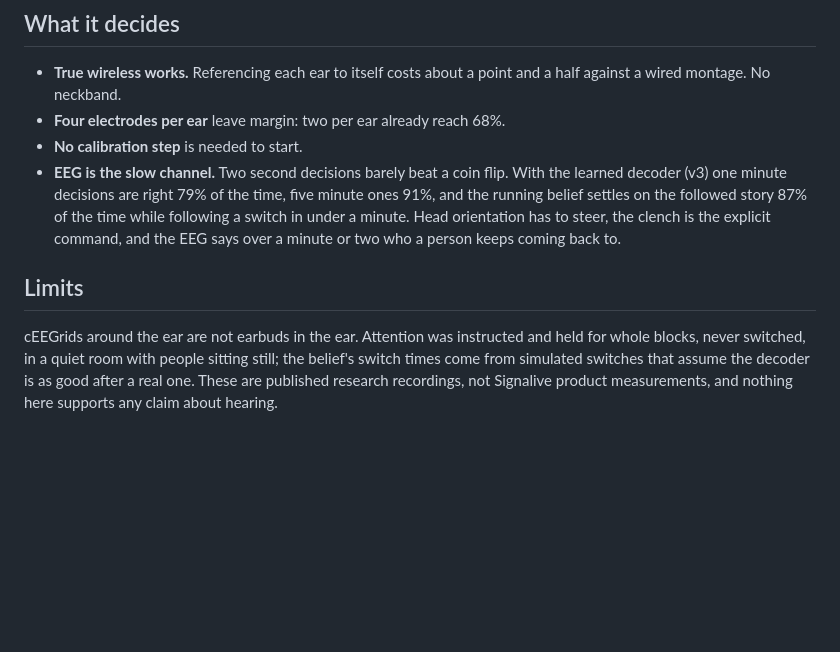
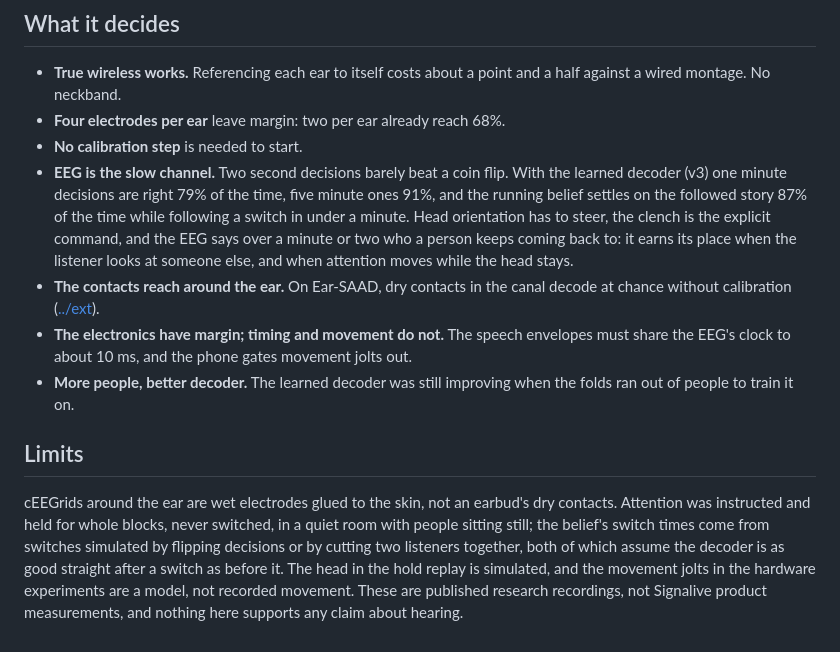
Before and after one commit to artunbalta/signalive, a Markdown page: research/aad/README.md, the part around the change. Drawn GitHub-style; blank space fills up the shorter version.

Commit message:
Bring the READMEs' summaries up to what the weekend measured
Decoder v3's 79% and 91%, the contacts around the ear, where the EEG earns
its place, the electronics' margins and their two real limits, and the
decoder improving with more people; the limits now name the simulated head,
the modelled jolts and both kinds of simulated switch.

```diff
--- a/research/aad/README.md
+++ b/research/aad/README.md
@@ -385,12 +385,25 @@ Model final.seed7, 2 networks per fold; clean one minute accuracy 78.1%.
   time, five minute ones 91%, and the running belief settles on the followed
   story 87% of the time while following a switch in under a minute. Head
   orientation has to steer, the clench is the explicit command, and the EEG
-  says over a minute or two who a person keeps coming back to.
+  says over a minute or two who a person keeps coming back to: it earns its
+  place when the listener looks at someone else, and when attention moves
+  while the head stays.
+- **The contacts reach around the ear.** On Ear-SAAD, dry contacts in the
+  canal decode at chance without calibration ([../ext](../ext/README.md)).
+- **The electronics have margin; timing and movement do not.** The speech
+  envelopes must share the EEG's clock to about 10 ms, and the phone gates
+  movement jolts out.
+- **More people, better decoder.** The learned decoder was still improving
+  when the folds ran out of people to train it on.
 
 ## Limits
 
-cEEGrids around the ear are not earbuds in the ear. Attention was instructed
-and held for whole blocks, never switched, in a quiet room with people sitting
-still; the belief's switch times come from simulated switches that assume the
-decoder is as good after a real one. These are published research recordings, not Signalive product
+cEEGrids around the ear are wet electrodes glued to the skin, not an
+earbud's dry contacts. Attention was instructed and held for whole blocks,
+never switched, in a quiet room with people sitting still; the belief's switch
+times come from switches simulated by flipping decisions or by cutting two
+listeners together, both of which assume the decoder is as good straight
+after a switch as before it. The head in the hold replay is simulated, and
+the movement jolts in the hardware experiments are a model, not recorded
+movement. These are published research recordings, not Signalive product
 measurements, and nothing here supports any claim about hearing.
```
Also changed, not shown: README.md (+9 -5 lines).
